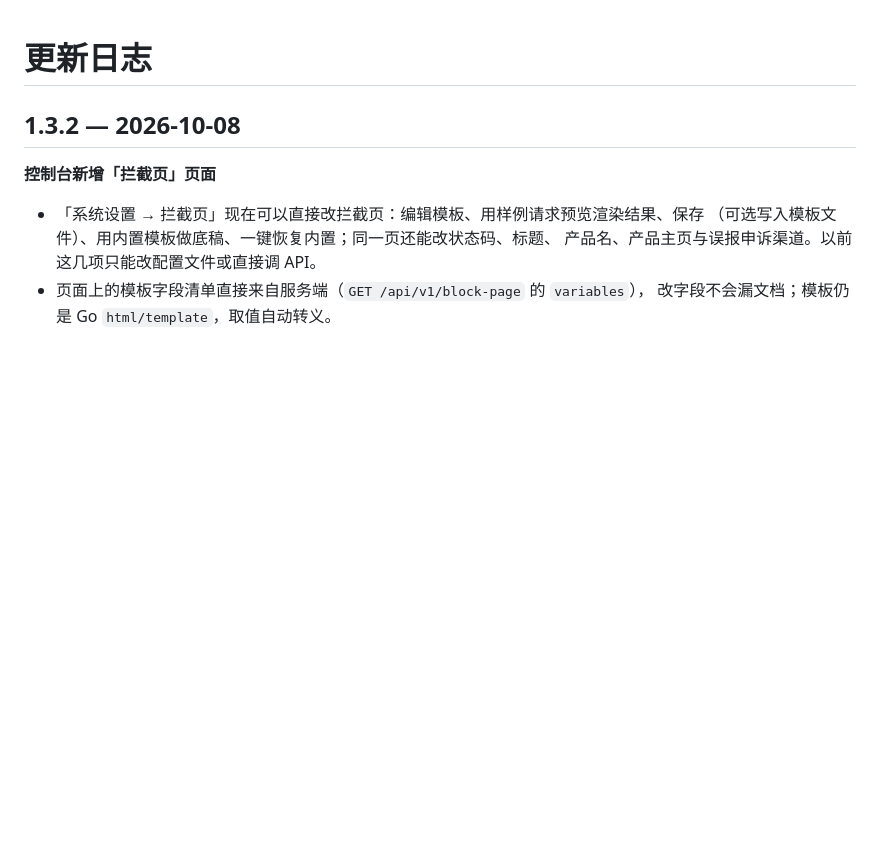
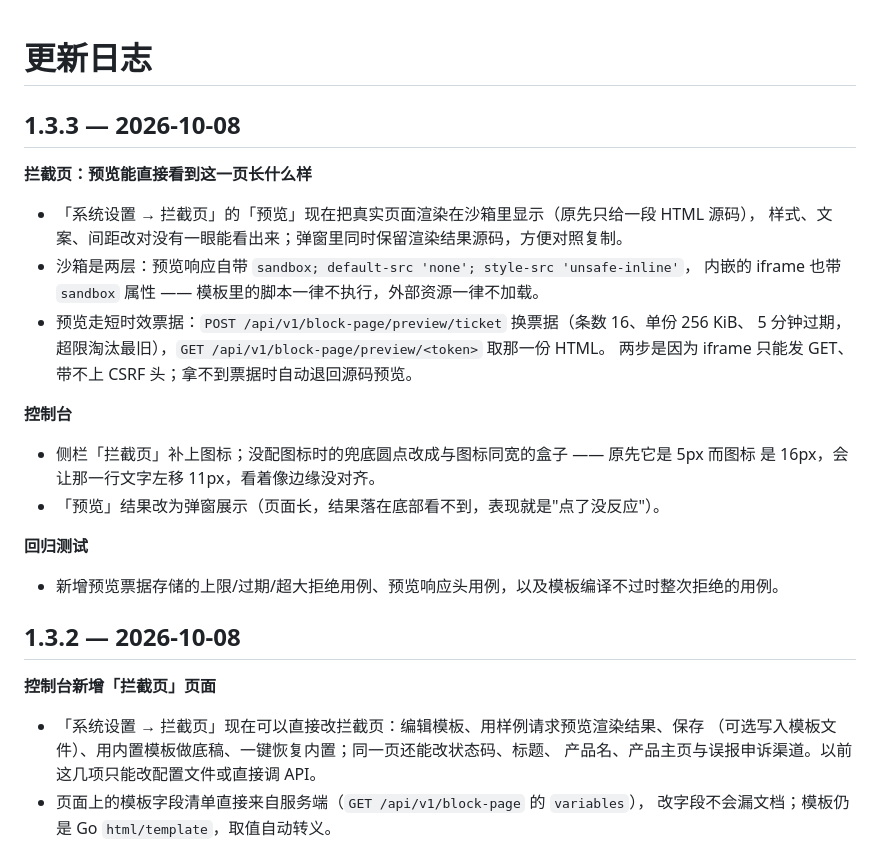
Before and after one commit to guaidao2/donothack, a Markdown page: CHANGELOG.md, the part around the change. Drawn GitHub-style; blank space fills up the shorter version.

Commit message:
docs(changelog): 1.3.3 —— 拦截页预览改为沙箱渲染

```diff
--- a/CHANGELOG.md
+++ b/CHANGELOG.md
@@ -1,4 +1,27 @@
 # 更新日志
+
+## 1.3.3 — 2026-10-08
+
+**拦截页：预览能直接看到这一页长什么样**
+
+- 「系统设置 → 拦截页」的「预览」现在把真实页面渲染在沙箱里显示（原先只给一段 HTML 源码），
+  样式、文案、间距改对没有一眼能看出来；弹窗里同时保留渲染结果源码，方便对照复制。
+- 沙箱是两层：预览响应自带 `sandbox; default-src 'none'; style-src 'unsafe-inline'`，
+  内嵌的 iframe 也带 `sandbox` 属性 —— 模板里的脚本一律不执行，外部资源一律不加载。
+- 预览走短时效票据：`POST /api/v1/block-page/preview/ticket` 换票据（条数 16、单份 256 KiB、
+  5 分钟过期，超限淘汰最旧），`GET /api/v1/block-page/preview/<token>` 取那一份 HTML。
+  两步是因为 iframe 只能发 GET、带不上 CSRF 头；拿不到票据时自动退回源码预览。
+
+**控制台**
+
+- 侧栏「拦截页」补上图标；没配图标时的兜底圆点改成与图标同宽的盒子 —— 原先它是 5px 而图标
+  是 16px，会让那一行文字左移 11px，看着像边缘没对齐。
+- 「预览」结果改为弹窗展示（页面长，结果落在底部看不到，表现就是"点了没反应"）。
+
+**回归测试**
+
+- 新增预览票据存储的上限/过期/超大拒绝用例、预览响应头用例，以及模板编译不过时整次拒绝的用例。
+
 
 ## 1.3.2 — 2026-10-08
 
```
